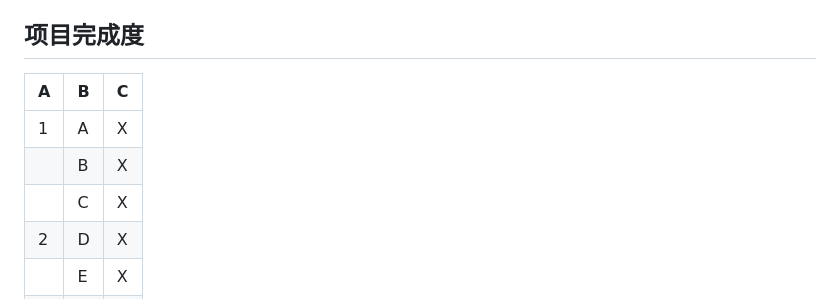
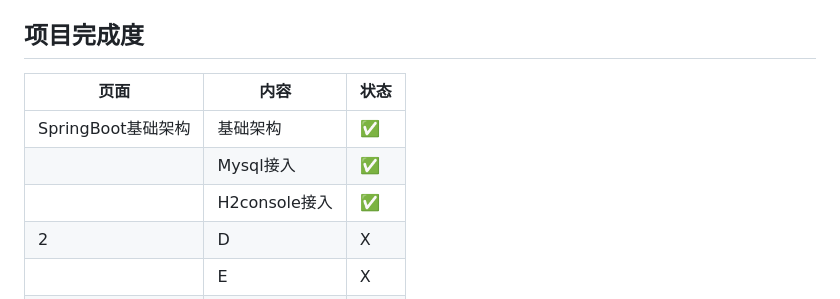
Before and after one commit to mcstomato/AISpringBoot-KuliKuli, a Markdown page: backend/README.md, the part around the change. Drawn GitHub-style.

Commit message:
更新信息

```diff
--- a/backend/README.md
+++ b/backend/README.md
@@ -242,11 +242,11 @@ CREATE TABLE bilibili_videos (
 
 ## 项目完成度
 
-| A | B | C |
-|---|---|---|
-| 1 | A | X |
-|   | B | X |
-|   | C | X |
+| 页面 | 内容 | 状态 |
+|--------------------|------------|---|
+| SpringBoot基础架构 | 基础架构 | ✅ |
+|   | Mysql接入 | ✅ |
+|   | H2console接入 | ✅ |
 | 2 | D | X |
 |   | E | X |
 |   | F | X |
```
